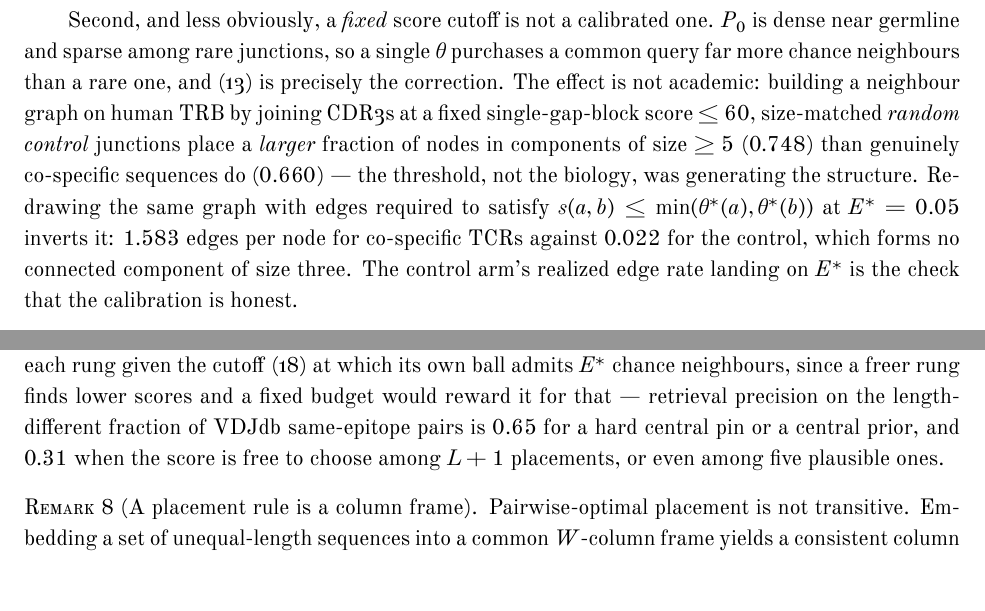
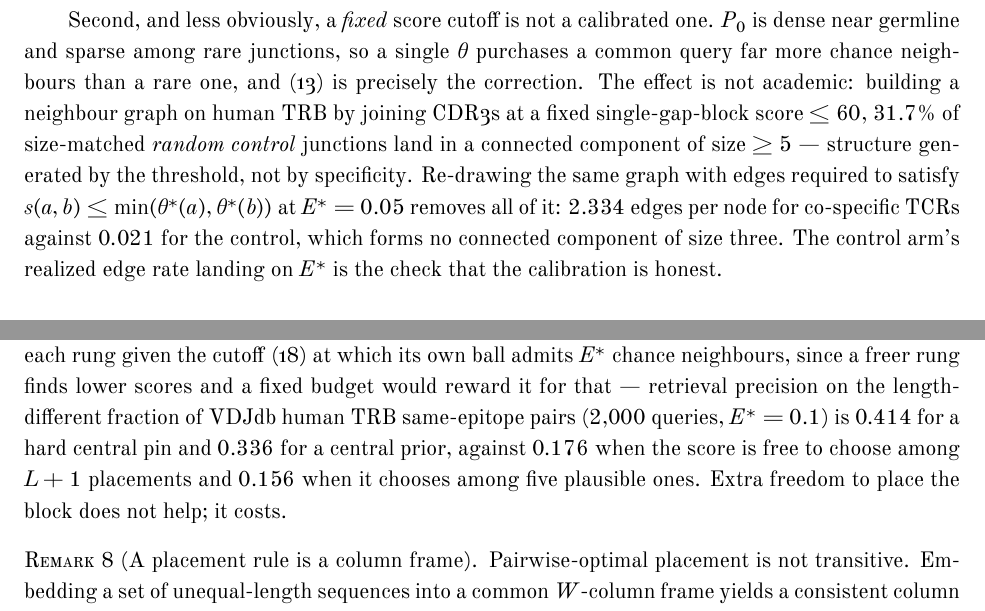
Before and after one commit to antigenomics/seqtree, a LaTeX paper (appendix/evalue.tex): two parts of pages 9 and 11 of 19, joined at a grey line, cut so that both start at the same text. Compiled offline with XeLaTeX.

Commit message:
docs: retract the "control clusters harder" claim; it was the biased control
Every number here moved because the bundled control was regenerated as a uniform
sample of P0 rather than the abundance head of the repertoire.

RETRACTED. I claimed, in CHANGELOG, appendix rem:threshold, docs/gapblock.rst,
SKILL.md and ROADMAP, that at a fixed gapblock_score <= 60 random control junctions
cluster HARDER than real same-epitope ones (0.748 vs 0.660 of nodes in a component
of >= 5). That inversion was an artifact of the abundance-head control, which is
25.8x more self-similar than a uniform sample. With a correct control:

                       fixed theta=40        fixed theta=60
    real   in island >=5      0.322                 0.657
    ctrl   (biased)           0.287                 0.745   <- beat real
    ctrl   (correct)          0.001                 0.317

A correct control never out-clusters the real data. The conclusion -- a fixed cutoff
is not a calibrated one -- stands on better evidence: at theta=60 a fixed threshold
still sweeps 31.7% of RANDOM junctions into components of >= 5, and per-query E-value
edges cut that to 0.000 while RAISING the real signal from 1.583 to 2.334 edges/node.

Mouse now replicates: 5 epitopes, 1,692 TCRs, 5.856 calibrated edges/node against
0.019 for its own productive control (M = 694,241), which forms nothing above a pair.

CORRECTED, retrieval at matched FPR (human TRB, 2,000 queries, E* = 0.1, pairs that
differ in length):

    fixed centre              0.414
    central prior lam=21      0.336
    flat (score alone)        0.176
    candidates (5 layouts)    0.156

Same ordering as before, lower absolute values: a correct control gives looser cutoffs,
so every rung admits more false positives. Constraining the block still roughly doubles
precision, and letting the score choose among five plausible positions is still worse
than a single hard pin. Mouse agrees at E* = 1.0 but its length-different stratum holds
only 24-79 true positives -- too few to separate the rungs, and reported as such.

The three examples were re-run and docs/examples.rst carries their new output.

Co-Authored-By: Claude Opus 4.8 <noreply@anthropic.com>

```diff
--- a/appendix/evalue.tex
+++ b/appendix/evalue.tex
@@ -545,13 +545,12 @@ Second, and less obviously, a \emph{fixed} score cutoff is not a calibrated one.
 near germline and sparse among rare junctions, so a single $\theta$ purchases a common query far more
 chance neighbours than a rare one, and \eqref{eq:Ehat} is precisely the correction. The effect is not
 academic: building a neighbour graph on human TRB by joining CDR3s at a fixed single-gap-block score
-$\le 60$, size-matched \emph{random control} junctions place a \emph{larger} fraction of nodes in
-components of size $\ge 5$ ($0.748$) than genuinely co-specific sequences do ($0.660$) --- the
-threshold, not the biology, was generating the structure. Re-drawing the same graph with edges
-required to satisfy $s(a,b) \le \min(\theta^\ast(a),\theta^\ast(b))$ at $E^\ast=0.05$ inverts it:
-$1.583$ edges per node for co-specific TCRs against $0.022$ for the control, which forms no connected
-component of size three. The control arm's realized edge rate landing on $E^\ast$ is the check that
-the calibration is honest.
+$\le 60$, $31.7\%$ of size-matched \emph{random control} junctions land in a connected component of
+size $\ge 5$ --- structure generated by the threshold, not by specificity. Re-drawing the same graph
+with edges required to satisfy $s(a,b) \le \min(\theta^\ast(a),\theta^\ast(b))$ at $E^\ast=0.05$
+removes all of it: $2.334$ edges per node for co-specific TCRs against $0.021$ for the control, which
+forms no connected component of size three. The control arm's realized edge rate landing on $E^\ast$
+is the check that the calibration is honest.
 \end{remark}
 
 \section{Composition and length are handled automatically}\label{sec:composition}
@@ -645,9 +644,10 @@ which a backbone accommodates an extra residue are different places.
 Constraining the placement is what buys precision. Compared at a \emph{matched} false-positive rate
 --- each rung given the cutoff \eqref{eq:theta} at which its own ball admits $E^\ast$ chance
 neighbours, since a freer rung finds lower scores and a fixed budget would reward it for that ---
-retrieval precision on the length-different fraction of VDJdb same-epitope pairs is
-$0.65$ for a hard central pin or a central prior, and $0.31$ when the score is free to choose among
-$L+1$ placements, or even among five plausible ones.
+retrieval precision on the length-different fraction of VDJdb human TRB same-epitope pairs
+($2{,}000$ queries, $E^\ast=0.1$) is $0.414$ for a hard central pin and $0.336$ for a central prior,
+against $0.176$ when the score is free to choose among $L+1$ placements and $0.156$ when it chooses
+among five plausible ones. Extra freedom to place the block does not help; it costs.
 
 \begin{remark}[A placement rule is a column frame]\label{rem:frame}
 Pairwise-optimal placement is not transitive. Embedding a set of unequal-length sequences into a
```
Also changed, not shown: ROADMAP.md (+1 -1 lines), skills/seqtree/SKILL.md (+9 -5 lines), CHANGELOG.md, appendix/evalue.pdf, docs/_static/evalue-appendix.pdf, 2 other files.
